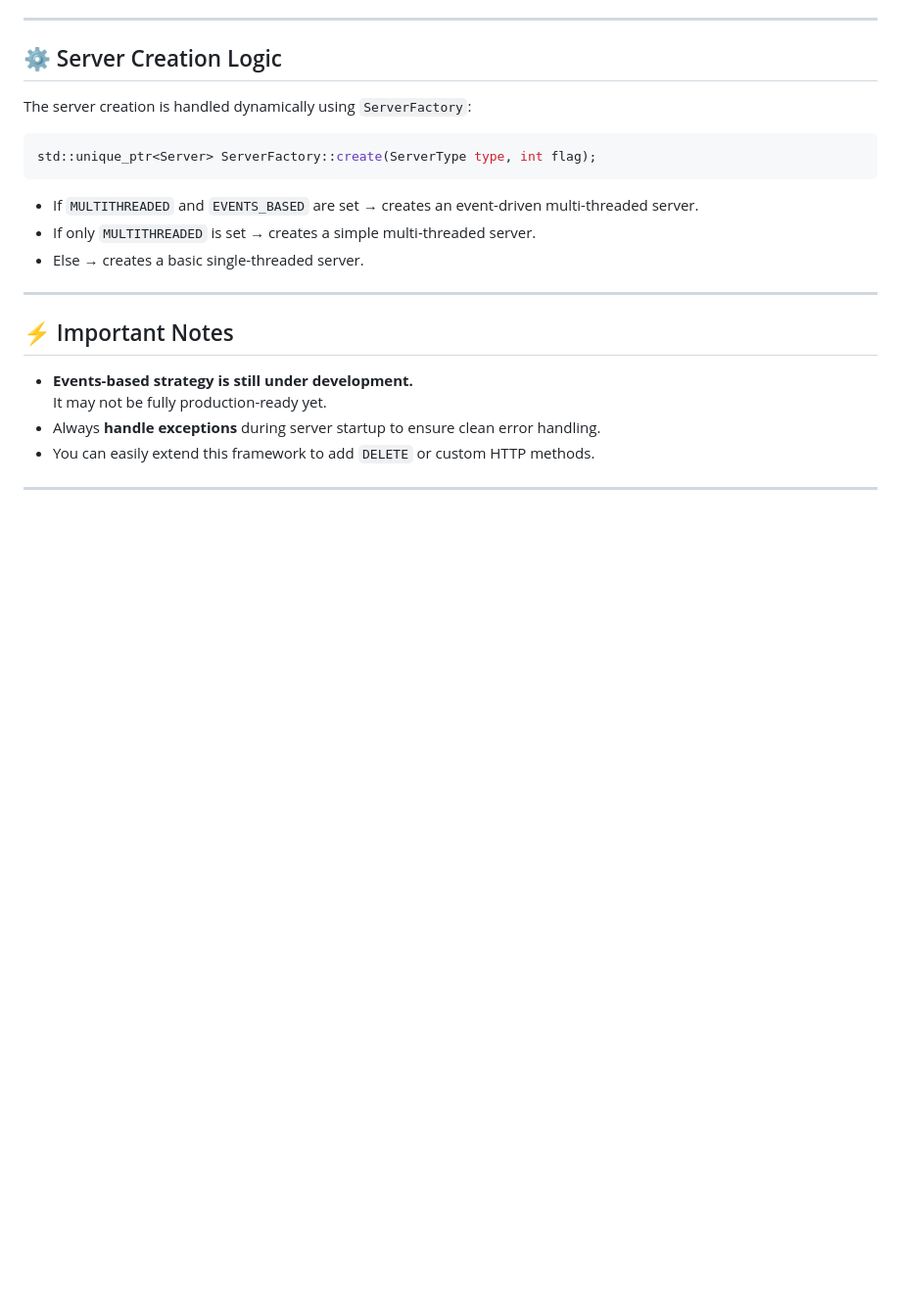
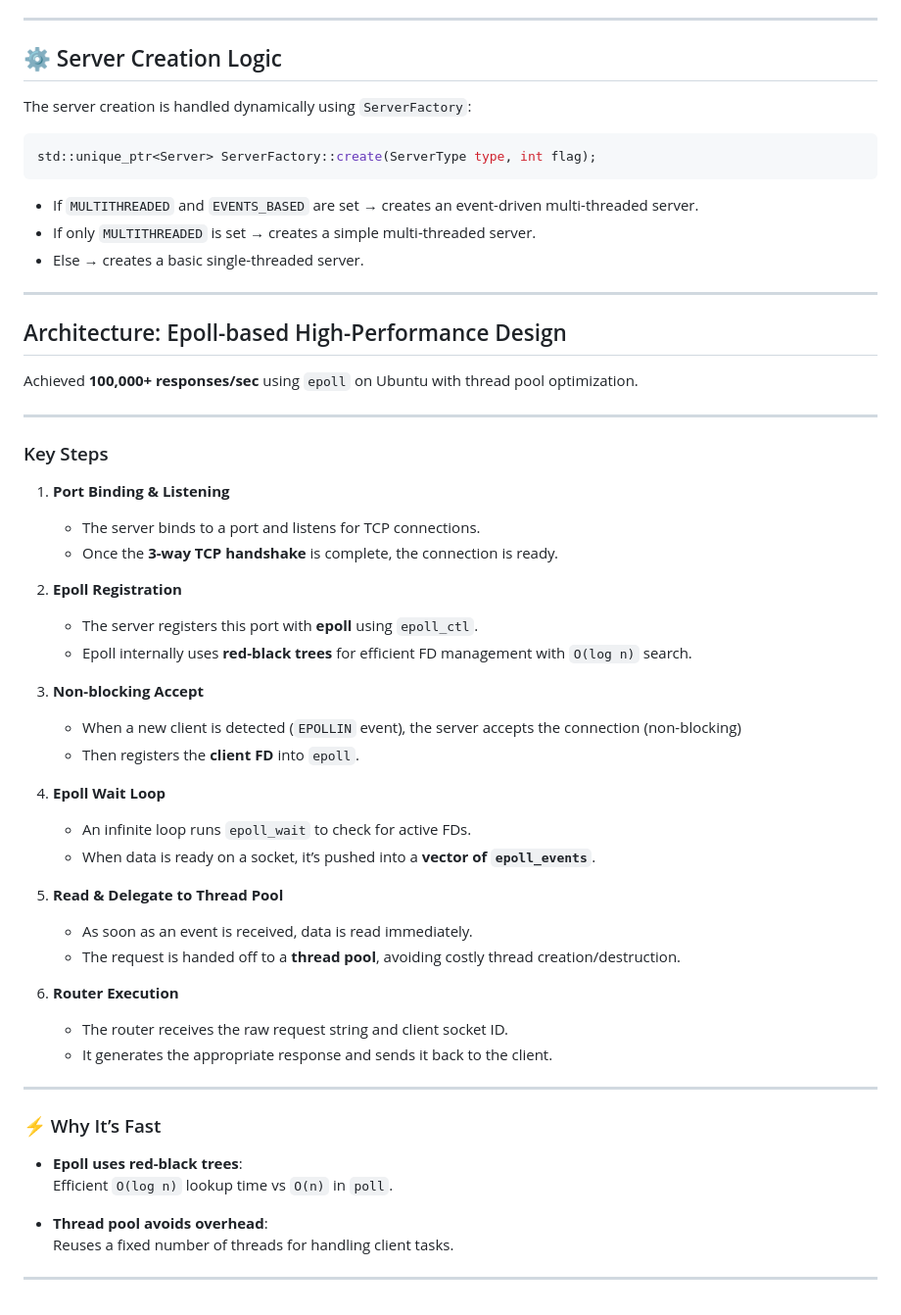
Before and after one commit to Singh7Gurpreet/ServerCpp, a Markdown page: README.md, the part around the change. Shown: that part at 98% size. Drawn GitHub-style; blank space fills up the shorter version.

```diff
--- a/README.md
+++ b/README.md
@@ -139,11 +139,45 @@ std::unique_ptr<Server> ServerFactory::create(ServerType type, int flag);
 
 ---
 
-## ⚡ Important Notes
+## Architecture: Epoll-based High-Performance Design
 
-- **Events-based strategy is still under development.**
-  It may not be fully production-ready yet.
-- Always **handle exceptions** during server startup to ensure clean error handling.
-- You can easily extend this framework to add `DELETE` or custom HTTP methods.
+Achieved **100,000+ responses/sec** using `epoll` on Ubuntu with thread pool optimization.
 
 ---
+
+### Key Steps
+
+1. **Port Binding & Listening**
+   - The server binds to a port and listens for TCP connections.
+   - Once the **3-way TCP handshake** is complete, the connection is ready.
+
+2. **Epoll Registration**
+   - The server registers this port with **epoll** using `epoll_ctl`.
+   - Epoll internally uses **red-black trees** for efficient FD management with `O(log n)` search.
+
+3. **Non-blocking Accept**
+   - When a new client is detected (`EPOLLIN` event), the server accepts the connection (non-blocking)
+   - Then registers the **client FD** into `epoll`.
+
+4. **Epoll Wait Loop**
+   - An infinite loop runs `epoll_wait` to check for active FDs.
+   - When data is ready on a socket, it’s pushed into a **vector of `epoll_events`**.
+
+5. **Read & Delegate to Thread Pool**
+   - As soon as an event is received, data is read immediately.
+   - The request is handed off to a **thread pool**, avoiding costly thread creation/destruction.
+
+6. **Router Execution**
+   - The router receives the raw request string and client socket ID.
+   - It generates the appropriate response and sends it back to the client.
+
+---
+
+### ⚡ Why It’s Fast
+
+- **Epoll uses red-black trees**:
+  Efficient `O(log n)` lookup time vs `O(n)` in `poll`.
+
+- **Thread pool avoids overhead**:
+  Reuses a fixed number of threads for handling client tasks.
+---
```
